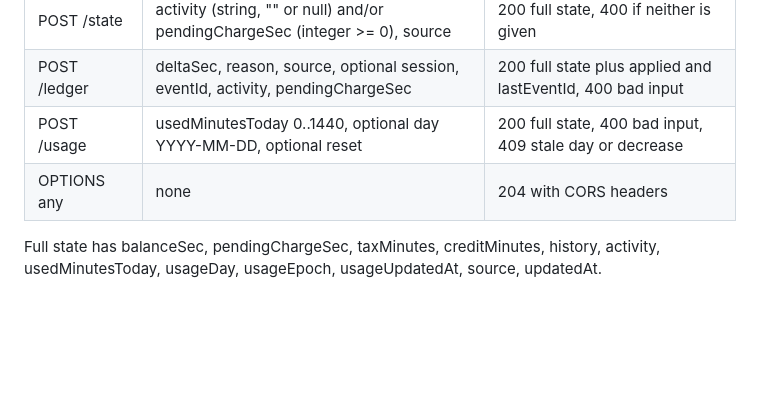
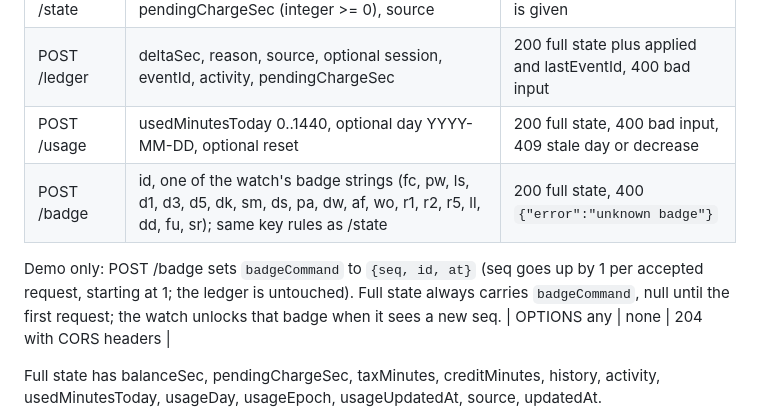
Before and after one commit to MAXIMUSSCORP/thumb-tax, a Markdown page: server/README.md, the part around the change. Drawn GitHub-style; blank space fills up the shorter version.

```diff
--- a/server/README.md
+++ b/server/README.md
@@ -21,6 +21,9 @@ The server is the bank. It holds one signed balance in seconds (`balanceSec`, po
 | POST /state | activity (string, "" or null) and/or pendingChargeSec (integer >= 0), source | 200 full state, 400 if neither is given |
 | POST /ledger | deltaSec, reason, source, optional session, eventId, activity, pendingChargeSec | 200 full state plus applied and lastEventId, 400 bad input |
 | POST /usage | usedMinutesToday 0..1440, optional day YYYY-MM-DD, optional reset | 200 full state, 400 bad input, 409 stale day or decrease |
+| POST /badge | id, one of the watch's badge strings (fc, pw, ls, d1, d3, d5, dk, sm, ds, pa, dw, af, wo, r1, r2, r5, ll, dd, fu, sr); same key rules as /state | 200 full state, 400 `{"error":"unknown badge"}` |
+
+Demo only: POST /badge sets `badgeCommand` to `{seq, id, at}` (seq goes up by 1 per accepted request, starting at 1; the ledger is untouched). Full state always carries `badgeCommand`, null until the first request; the watch unlocks that badge when it sees a new seq.
 | OPTIONS any | none | 204 with CORS headers |
 
 Full state has balanceSec, pendingChargeSec, taxMinutes, creditMinutes, history, activity, usedMinutesToday, usageDay, usageEpoch, usageUpdatedAt, source, updatedAt.
```
Also changed, not shown: README.md (+6 -2 lines), docs/screenshots/watch-new-badge.png (added), 6 other files.
